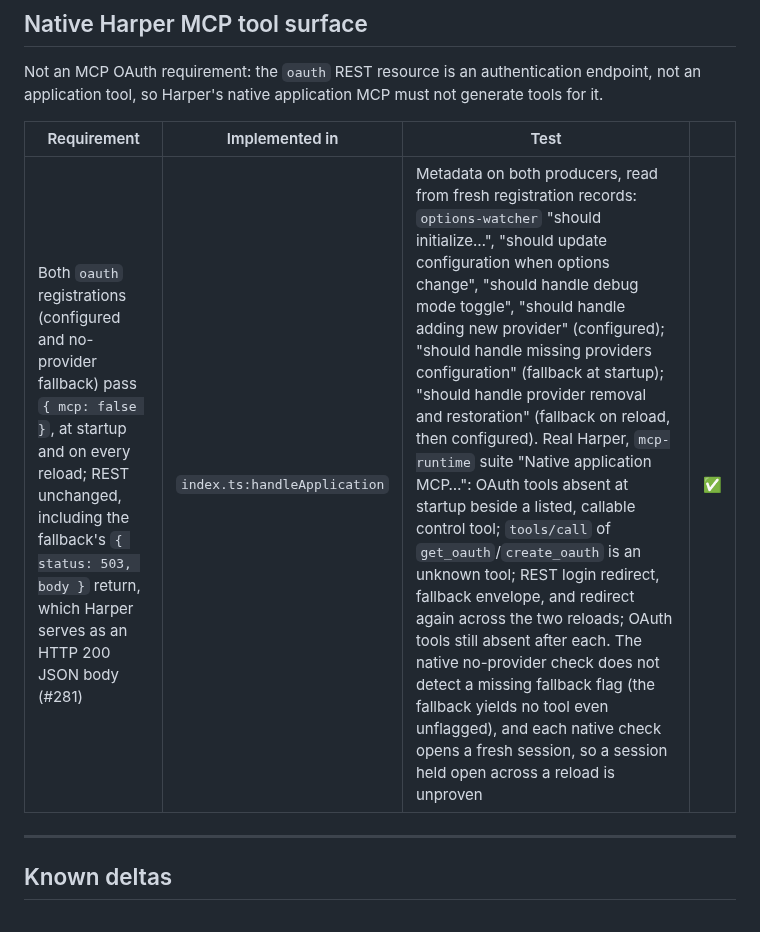
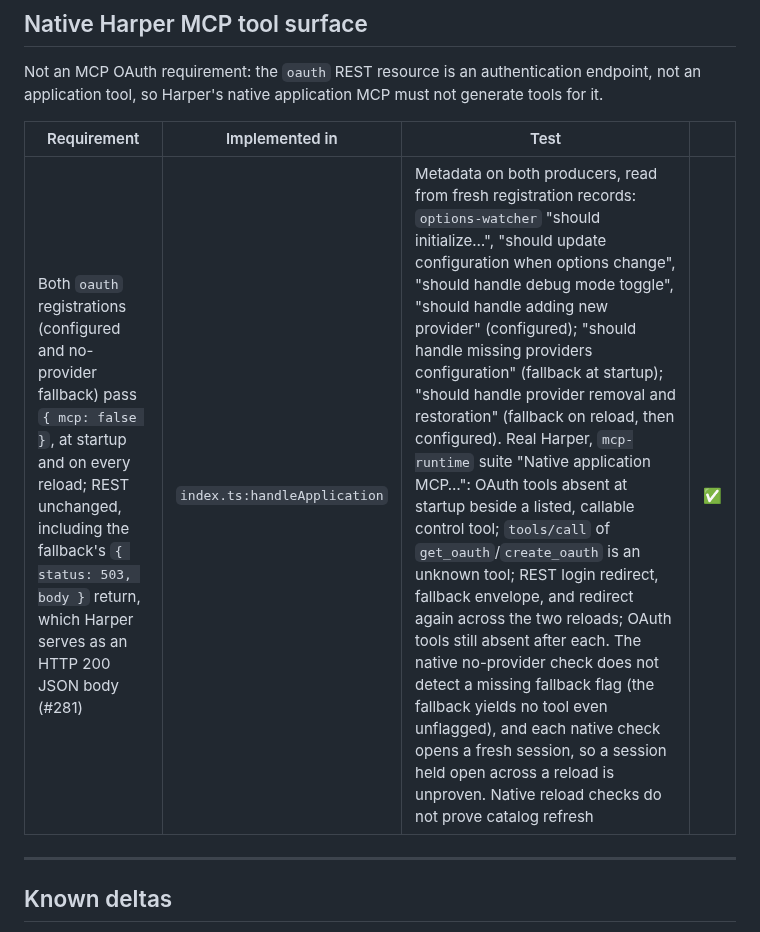
Before and after one commit to HarperFast/oauth, a Markdown page: docs/mcp-oauth-conformance.md, the part around the change. Rendered like a GitHub page.

```diff
--- a/docs/mcp-oauth-conformance.md
+++ b/docs/mcp-oauth-conformance.md
@@ -113,9 +113,9 @@ Test files (all under `test/lib/mcp/` unless noted): `wellKnown` · `authorize`
 
 Not an MCP OAuth requirement: the `oauth` REST resource is an authentication endpoint, not an application tool, so Harper's native application MCP must not generate tools for it.
 
-| Requirement                                                                                                                                                                                                                                          | Implemented in               | Test                                                                                                                                                                                                                                                                                                                                                                                                                                                                                                                                                                                                                                                                                                                                                                                                                                                                                                                                                         |     |
-| ---------------------------------------------------------------------------------------------------------------------------------------------------------------------------------------------------------------------------------------------------- | ---------------------------- | ------------------------------------------------------------------------------------------------------------------------------------------------------------------------------------------------------------------------------------------------------------------------------------------------------------------------------------------------------------------------------------------------------------------------------------------------------------------------------------------------------------------------------------------------------------------------------------------------------------------------------------------------------------------------------------------------------------------------------------------------------------------------------------------------------------------------------------------------------------------------------------------------------------------------------------------------------------ | --- |
-| Both `oauth` registrations (configured and no-provider fallback) pass `{ mcp: false }`, at startup and on every reload; REST unchanged, including the fallback's `{ status: 503, body }` return, which Harper serves as an HTTP 200 JSON body (#281) | `index.ts:handleApplication` | Metadata on both producers, read from fresh registration records: `options-watcher` "should initialize…", "should update configuration when options change", "should handle debug mode toggle", "should handle adding new provider" (configured); "should handle missing providers configuration" (fallback at startup); "should handle provider removal and restoration" (fallback on reload, then configured). Real Harper, `mcp-runtime` suite "Native application MCP…": OAuth tools absent at startup beside a listed, callable control tool; `tools/call` of `get_oauth`/`create_oauth` is an unknown tool; REST login redirect, fallback envelope, and redirect again across the two reloads; OAuth tools still absent after each. The native no-provider check does not detect a missing fallback flag (the fallback yields no tool even unflagged), and each native check opens a fresh session, so a session held open across a reload is unproven | ✅  |
+| Requirement                                                                                                                                                                                                                                          | Implemented in               | Test                                                                                                                                                                                                                                                                                                                                                                                                                                                                                                                                                                                                                                                                                                                                                                                                                                                                                                                                                                                                            |     |
+| ---------------------------------------------------------------------------------------------------------------------------------------------------------------------------------------------------------------------------------------------------- | ---------------------------- | --------------------------------------------------------------------------------------------------------------------------------------------------------------------------------------------------------------------------------------------------------------------------------------------------------------------------------------------------------------------------------------------------------------------------------------------------------------------------------------------------------------------------------------------------------------------------------------------------------------------------------------------------------------------------------------------------------------------------------------------------------------------------------------------------------------------------------------------------------------------------------------------------------------------------------------------------------------------------------------------------------------- | --- |
+| Both `oauth` registrations (configured and no-provider fallback) pass `{ mcp: false }`, at startup and on every reload; REST unchanged, including the fallback's `{ status: 503, body }` return, which Harper serves as an HTTP 200 JSON body (#281) | `index.ts:handleApplication` | Metadata on both producers, read from fresh registration records: `options-watcher` "should initialize…", "should update configuration when options change", "should handle debug mode toggle", "should handle adding new provider" (configured); "should handle missing providers configuration" (fallback at startup); "should handle provider removal and restoration" (fallback on reload, then configured). Real Harper, `mcp-runtime` suite "Native application MCP…": OAuth tools absent at startup beside a listed, callable control tool; `tools/call` of `get_oauth`/`create_oauth` is an unknown tool; REST login redirect, fallback envelope, and redirect again across the two reloads; OAuth tools still absent after each. The native no-provider check does not detect a missing fallback flag (the fallback yields no tool even unflagged), and each native check opens a fresh session, so a session held open across a reload is unproven. Native reload checks do not prove catalog refresh | ✅  |
 
 ---
 
```
Also changed, not shown: CHANGELOG.md (+6 -0 lines).
